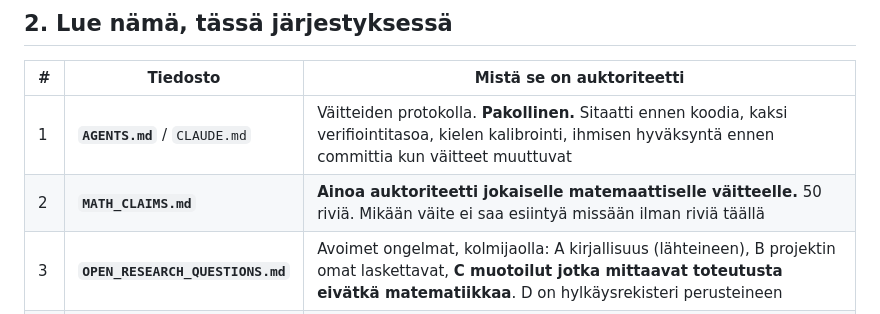
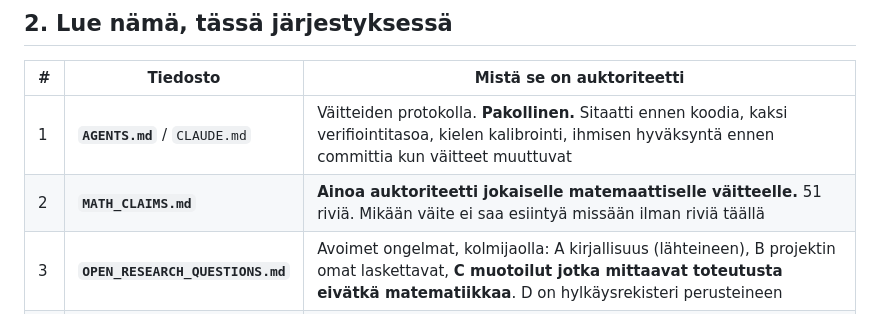
Before and after one commit to JoonasHuhta/combinatorics-on-words-research, a Markdown page: RESEARCH_CONTEXT.md, the part around the change. Rendered like a GitHub page.

```diff
--- a/RESEARCH_CONTEXT.md
+++ b/RESEARCH_CONTEXT.md
@@ -34,7 +34,7 @@ ainoat abelin neliöt ovat `00`, `11`, `22`? Auki puolipituuksille K = 2…5.
 | # | Tiedosto | Mistä se on auktoriteetti |
 |---|---|---|
 | 1 | **`AGENTS.md`** / `CLAUDE.md` | Väitteiden protokolla. **Pakollinen.** Sitaatti ennen koodia, kaksi verifiointitasoa, kielen kalibrointi, ihmisen hyväksyntä ennen committia kun väitteet muuttuvat |
-| 2 | **`MATH_CLAIMS.md`** | **Ainoa auktoriteetti jokaiselle matemaattiselle väitteelle.** 50 riviä. Mikään väite ei saa esiintyä missään ilman riviä täällä |
+| 2 | **`MATH_CLAIMS.md`** | **Ainoa auktoriteetti jokaiselle matemaattiselle väitteelle.** 51 riviä. Mikään väite ei saa esiintyä missään ilman riviä täällä |
 | 3 | **`OPEN_RESEARCH_QUESTIONS.md`** | Avoimet ongelmat, kolmijaolla: A kirjallisuus (lähteineen), B projektin omat laskettavat, **C muotoilut jotka mittaavat toteutusta eivätkä matematiikkaa**. D on hylkäysrekisteri perusteineen |
 | 4 | **`NEXT_STEP.md`** | Mistä jatketaan ja miksi. Mitä ei kannata tehdä |
 | 5 | `PROJECT_ARCHITECTURE.md` | Sovelluksen rakenne, välilehtien reititys |
```
Also changed, not shown: MATH_CLAIMS.md (+1 -0 lines), NEXT_STEP.md (+7 -6 lines).
